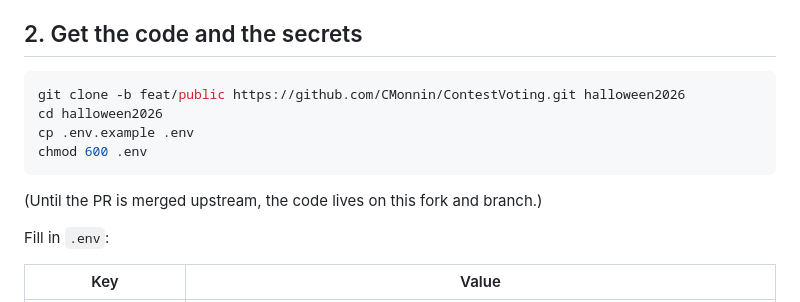
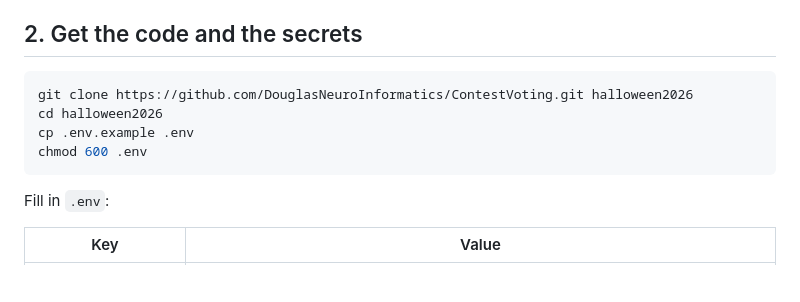
Before and after one commit to CMonnin/ContestVoting, a Markdown page: DEPLOY.md, the part around the change. Rendered like a GitHub page; blank space fills up the shorter version.

Commit message:
docs: DEPLOY clones the upstream repo
feat/public is merged, so the fork branch is no longer the source.

Co-Authored-By: Claude Opus 5.5 <noreply@anthropic.com>

````diff
--- a/DEPLOY.md
+++ b/DEPLOY.md
@@ -25,13 +25,11 @@ going further: without it nobody can log in.
 ## 2. Get the code and the secrets
 
 ```sh
-git clone -b feat/public https://github.com/CMonnin/ContestVoting.git halloween2026
+git clone https://github.com/DouglasNeuroInformatics/ContestVoting.git halloween2026
 cd halloween2026
 cp .env.example .env
 chmod 600 .env
 ```
-
-(Until the PR is merged upstream, the code lives on this fork and branch.)
 
 Fill in `.env`:
 
````
